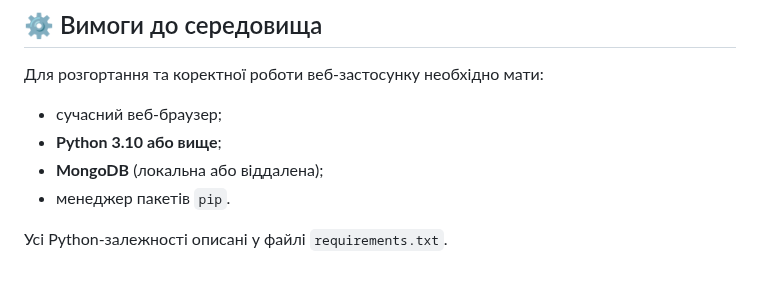
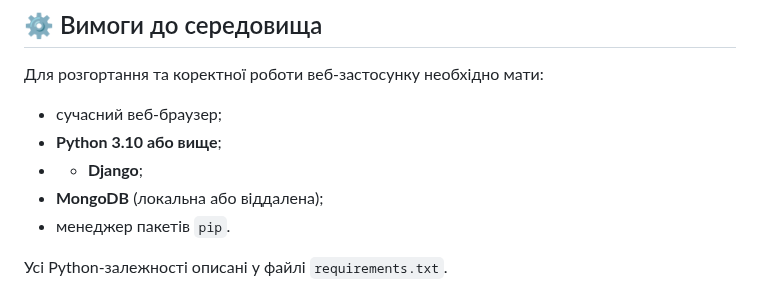
Before and after one commit to ArseniyMuska06/voting-system, a Markdown page: README.md, the part around the change. GitHub-like rendering.

```diff
--- a/README.md
+++ b/README.md
@@ -18,6 +18,7 @@
 Для розгортання та коректної роботи веб-застосунку необхідно мати:
 - сучасний веб-браузер;
 - **Python 3.10 або вище**;
+- - **Django**;
 - **MongoDB** (локальна або віддалена);
 - менеджер пакетів `pip`.
 
```
